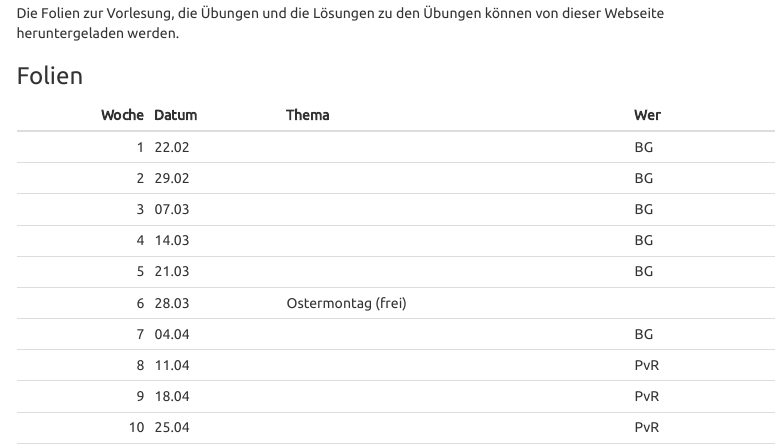
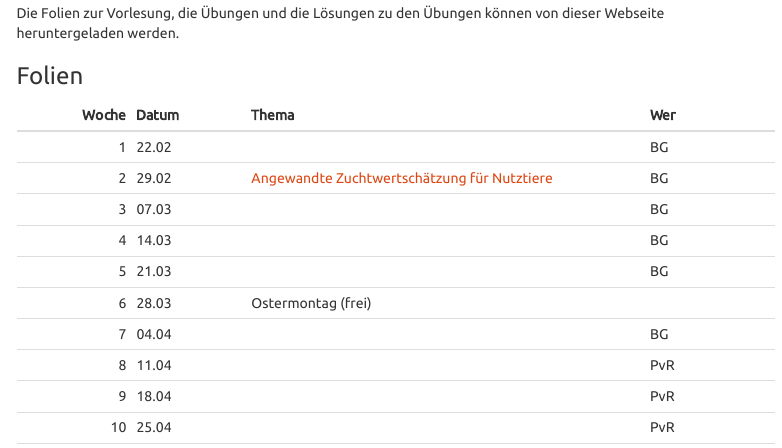
Before and after one commit to charlotte-ngs/GELASM, an R Markdown document (index.Rmd): the page in a window 1100 px wide, from 900 px down. Rendered offline with R 4.5, knitr and Pandoc, with nearby package versions; menus at the side of the page are left out.

Commit message:
Uploaded slides to website

```diff
--- a/index.Rmd
+++ b/index.Rmd
@@ -51,7 +51,7 @@ Die Folien zur Vorlesung, die Übungen und die Lösungen zu den Übungen können
 | Woche|Datum |Thema                |Wer    |
 |-----:|:-----|:--------------------|:------|
 |     1|22.02 |                     |BG     |
-|     2|29.02 |                     |BG     |
+|     2|29.02 | [Angewandte Zuchtwertschätzung für Nutztiere](http://charlotte-ngs.github.io/GELASM/w2/Slides_20160222_Upload.pdf)                    |BG     |
 |     3|07.03 |                     |BG     |
 |     4|14.03 |                     |BG     |
 |     5|21.03 |                     |BG     |
```
Also changed, not shown: index.html.
